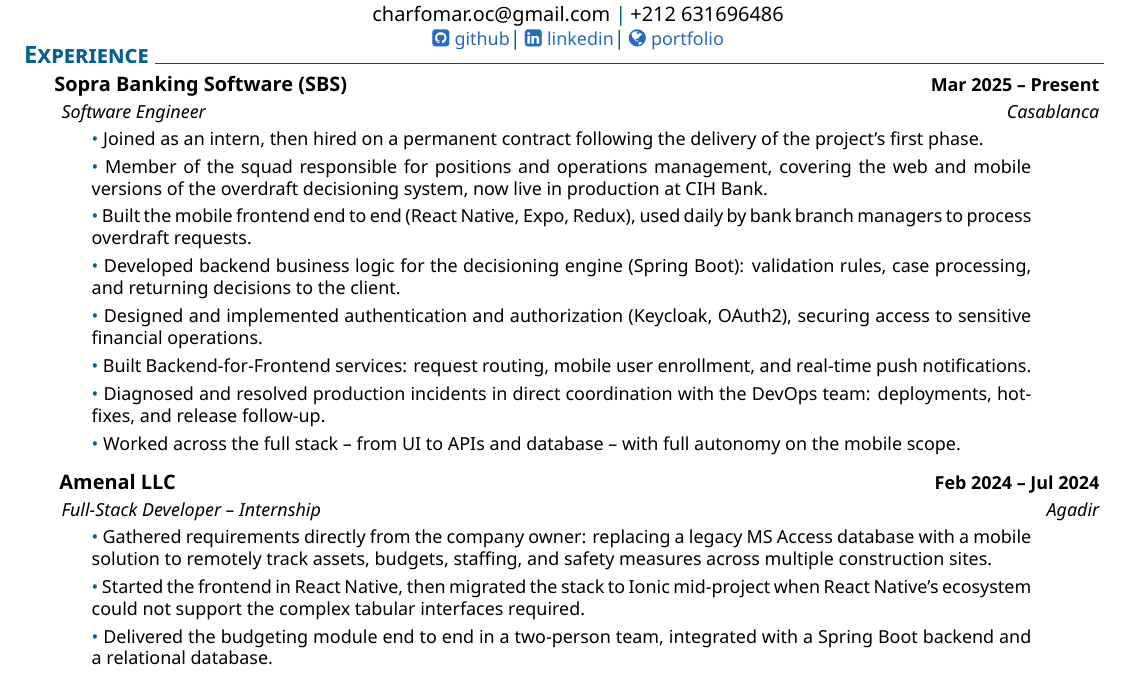
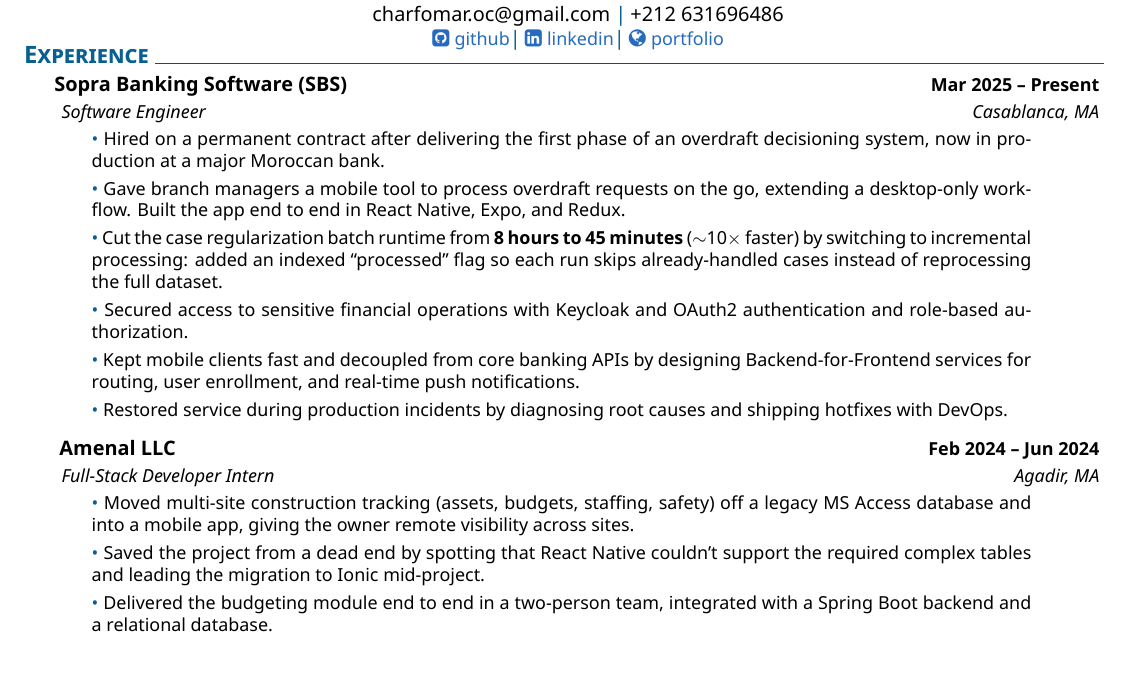
Before and after one commit to Thicczie/CV, a LaTeX CV (CV_CHARF_ENG/cv.tex): part of the page, cut so that both start at the same text. Compiled offline with XeLaTeX.

Commit message:
Update cv.tex

```diff
--- a/CV_CHARF_ENG/cv.tex
+++ b/CV_CHARF_ENG/cv.tex
@@ -19,53 +19,45 @@
 
 \section{Experience}
 
-    \datedexperience{Sopra Banking Software (SBS)}{Mar 2025 -- Present}
-    \explanation{Software Engineer}{Casablanca}
+     \datedexperience{Sopra Banking Software (SBS)}{Mar 2025 -- Present}
+    \explanation{Software Engineer}{Casablanca, MA}
     \explanationdetail{
 
     \smallskip
     \coloredbullet\ %
-    Joined as an intern, then hired on a permanent contract following the delivery of the project's first phase.
+    Hired on a permanent contract after delivering the first phase of an overdraft decisioning system, now in production at a major Moroccan bank.
 
     \smallskip
     \coloredbullet\ %
-    Member of the squad responsible for positions and operations management, covering the web and mobile versions of the overdraft decisioning system, now live in production at CIH Bank.
+    Gave branch managers a mobile tool to process overdraft requests on the go, extending a desktop-only workflow. Built the app end to end in React Native, Expo, and Redux.
 
     \smallskip
     \coloredbullet\ %
-    Built the mobile frontend end to end (React Native, Expo, Redux), used daily by bank branch managers to process overdraft requests.
+    Cut the case regularization batch runtime from \textbf{8 hours to 45 minutes} ($\sim$10$\times$ faster) by switching to incremental processing: added an indexed ``processed'' flag so each run skips already-handled cases instead of reprocessing the full dataset.
 
     \smallskip
     \coloredbullet\ %
-    Developed backend business logic for the decisioning engine (Spring Boot): validation rules, case processing, and returning decisions to the client.
+    Secured access to sensitive financial operations with Keycloak and OAuth2 authentication and role-based authorization.
 
     \smallskip
     \coloredbullet\ %
-    Designed and implemented authentication and authorization (Keycloak, OAuth2), securing access to sensitive financial operations.
+    Kept mobile clients fast and decoupled from core banking APIs by designing Backend-for-Frontend services for routing, user enrollment, and real-time push notifications.
 
     \smallskip
     \coloredbullet\ %
-    Built Backend-for-Frontend services: request routing, mobile user enrollment, and real-time push notifications.
+    Restored service during production incidents by diagnosing root causes and shipping hotfixes with DevOps.
+    }
+
+    \noindent\datedexperience{Amenal LLC}{Feb 2024 -- Jun 2024}
+    \explanation{Full-Stack Developer Intern}{Agadir, MA}
+    \explanationdetail{
+    \smallskip
+    \coloredbullet\ %
+    Moved multi-site construction tracking (assets, budgets, staffing, safety) off a legacy MS Access database and into a mobile app, giving the owner remote visibility across sites.
 
     \smallskip
     \coloredbullet\ %
-    Diagnosed and resolved production incidents in direct coordination with the DevOps team: deployments, hotfixes, and release follow-up.
-
-    \smallskip
-    \coloredbullet\ %
-    Worked across the full stack -- from UI to APIs and database -- with full autonomy on the mobile scope.
-    }
-
-    \noindent\datedexperience{Amenal LLC}{Feb 2024 -- Jul 2024}
-    \explanation{Full-Stack Developer -- Internship}{Agadir}
-    \explanationdetail{
-    \smallskip
-    \coloredbullet\ %
-    Gathered requirements directly from the company owner: replacing a legacy MS Access database with a mobile solution to remotely track assets, budgets, staffing, and safety measures across multiple construction sites.
-
-    \smallskip
-    \coloredbullet\ %
-    Started the frontend in React Native, then migrated the stack to Ionic mid-project when React Native's ecosystem could not support the complex tabular interfaces required.
+    Saved the project from a dead end by spotting that React Native couldn't support the required complex tables and leading the migration to Ionic mid-project.
 
     \smallskip
     \coloredbullet\ %
```
